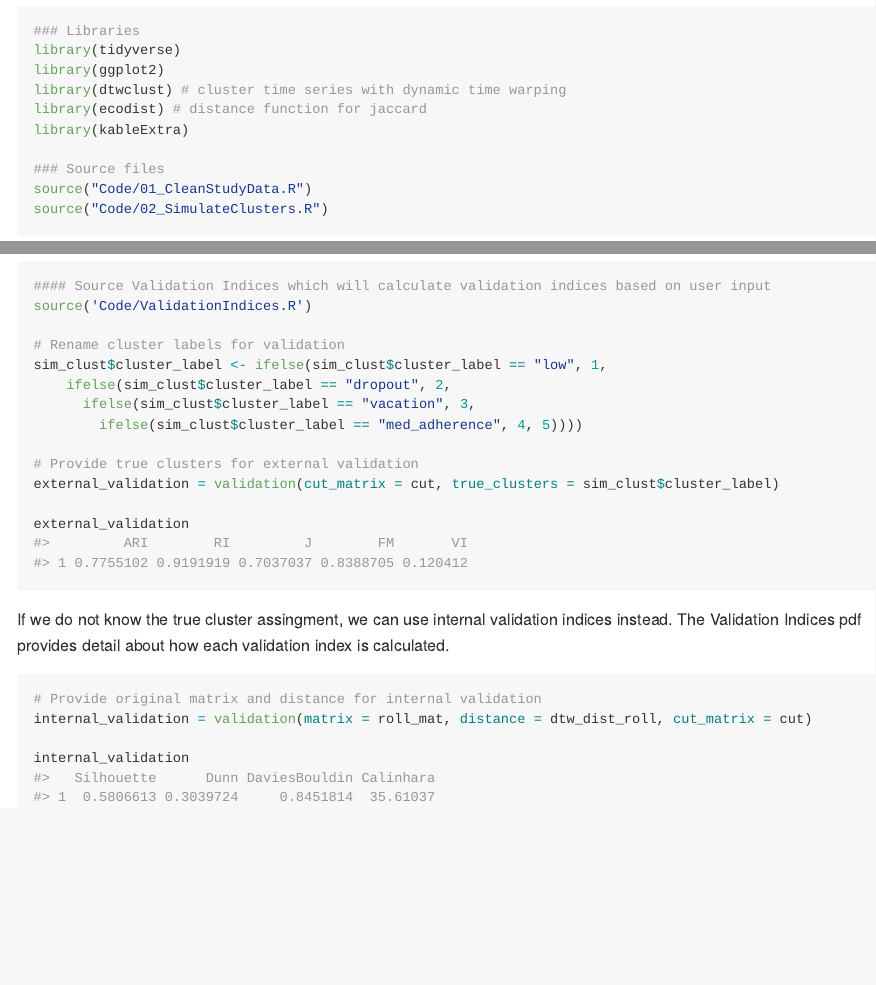
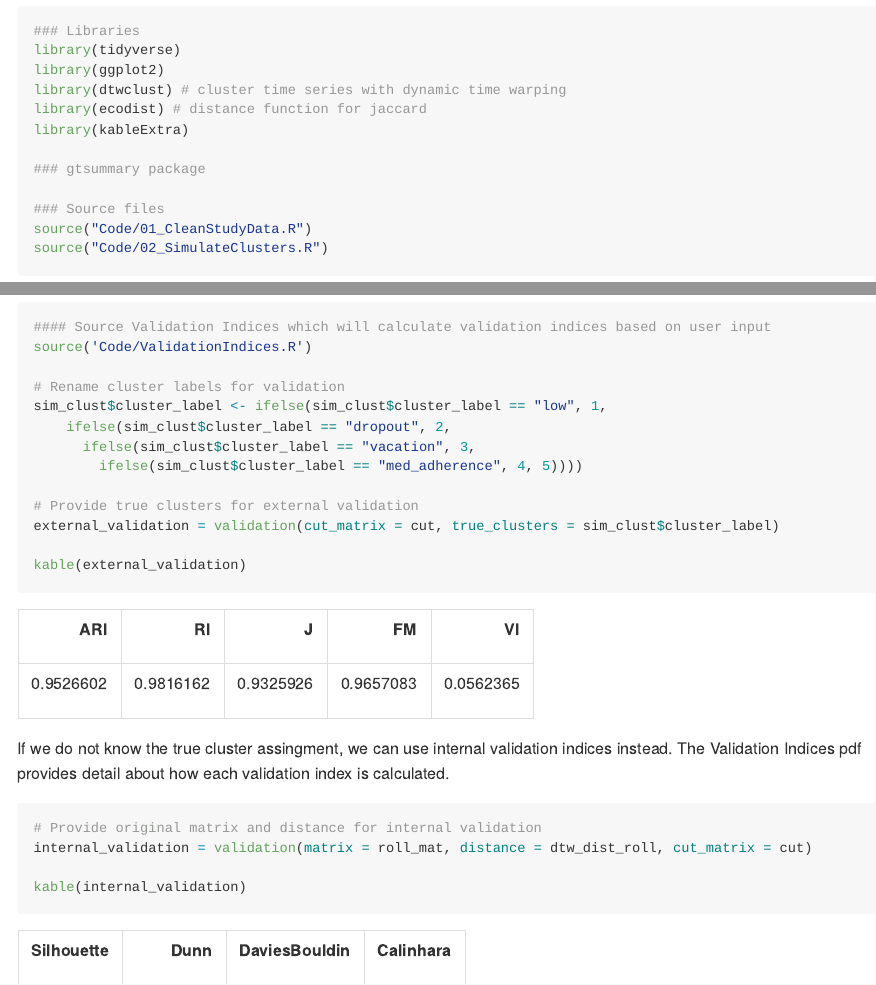
Before and after one commit to samantha-bothwell/BinaryShapeClust, an R Markdown document (README.Rmd): the page in a window 1100 px wide, from 290 px down, and a second part further down, joined at a grey line. The pictures show the output file README.md that the author committed with the source, drawn offline in the style of GitHub.

Commit message:
Validation Index Tables

````diff
--- a/README.Rmd
+++ b/README.Rmd
@@ -31,6 +31,8 @@ library(ggplot2)
 library(dtwclust) # cluster time series with dynamic time warping
 library(ecodist) # distance function for jaccard
 library(kableExtra)
+
+### gtsummary package
 
 ### Source files
 source("Code/01_CleanStudyData.R")
@@ -131,7 +133,7 @@ sim_clust$cluster_label <- ifelse(sim_clust$cluster_label == "low", 1,
 # Provide true clusters for external validation
 external_validation = validation(cut_matrix = cut, true_clusters = sim_clust$cluster_label)
 
-external_validation
+kable(external_validation)
 
 ```
 
@@ -141,6 +143,6 @@ If we do not know the true cluster assingment, we can use internal validation in
 # Provide original matrix and distance for internal validation
 internal_validation = validation(matrix = roll_mat, distance = dtw_dist_roll, cut_matrix = cut)
 
-internal_validation
+kable(internal_validation)
 
 ```
````
Also changed, not shown: README.md, README_files/figure-gfm/clustfig-1.png, README_files/figure-gfm/dendrogram-1.png, README_files/figure-gfm/simfig-1.png.
